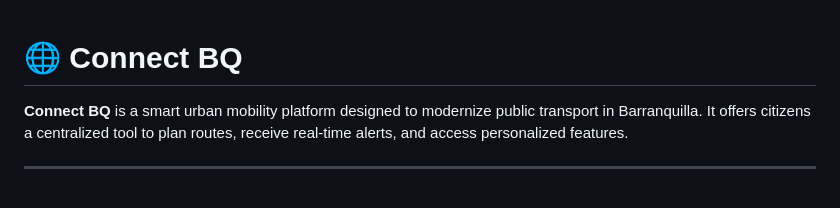
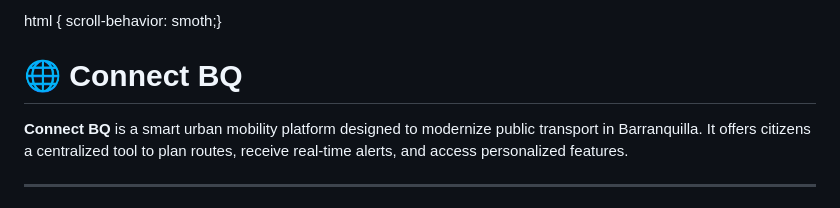
Before and after one commit to connect-bq/bq_connect, a Markdown page: README.md, the part around the change. Rendered like a GitHub page.

```diff
--- a/README.md
+++ b/README.md
@@ -1,3 +1,4 @@
+html { scroll-behavior: smoth;}
 # 🌐 Connect BQ
 
 **Connect BQ** is a smart urban mobility platform designed to modernize public transport in Barranquilla. It offers citizens a centralized tool to plan routes, receive real-time alerts, and access personalized features.
```
